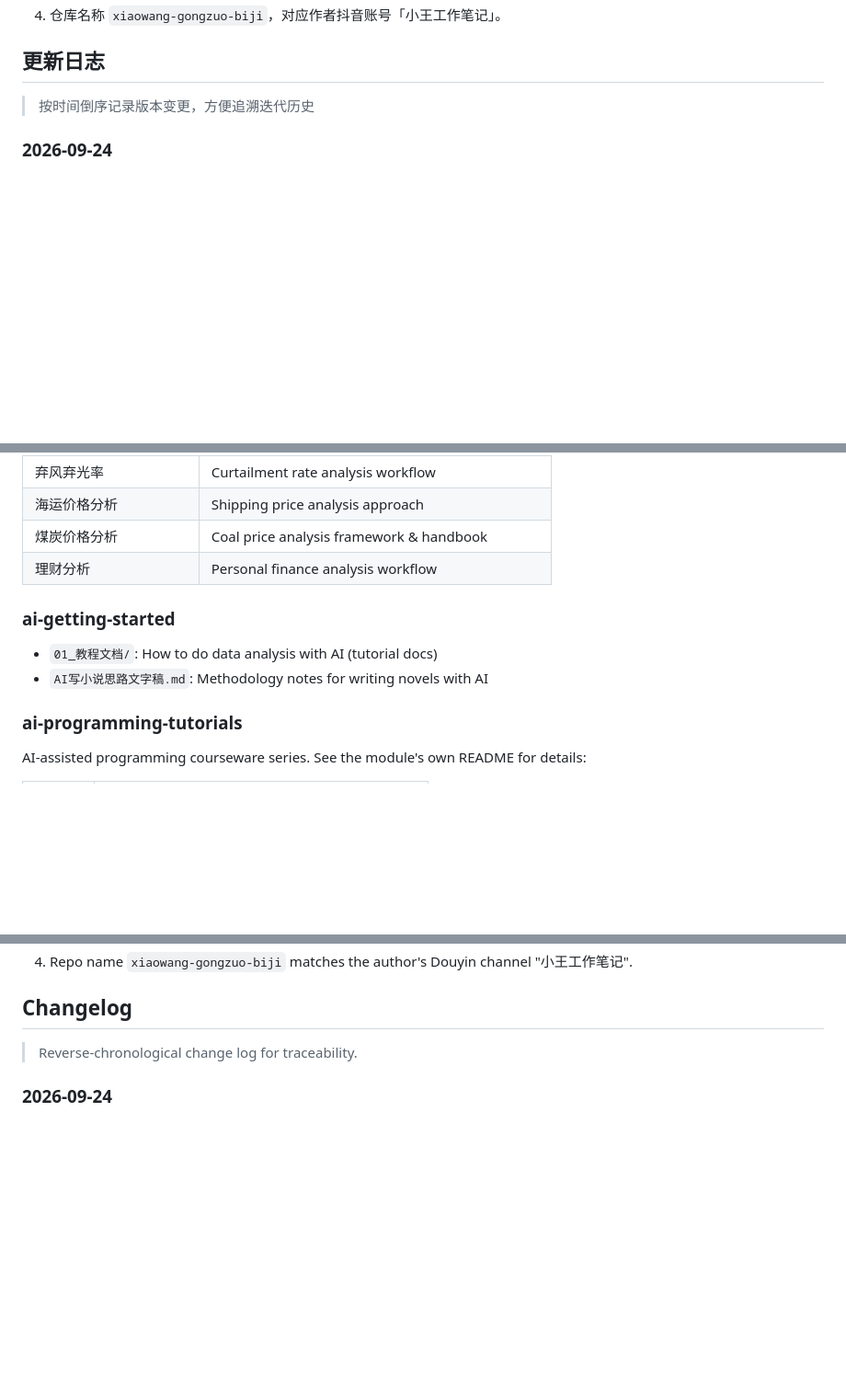
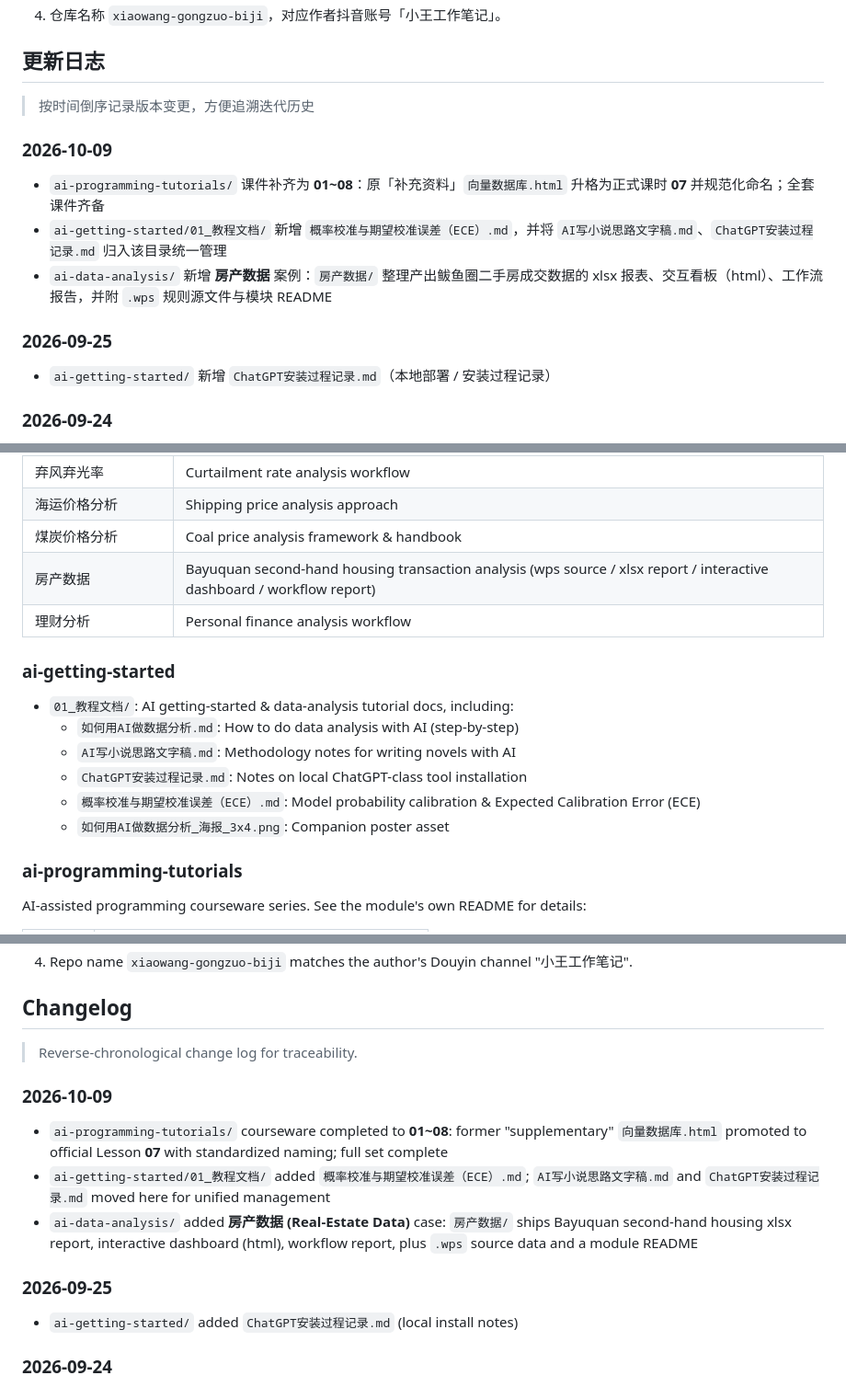
Before and after one commit to IvanWang823/xiaowang-gongzuo-biji, a Markdown page: README.md, 3 parts joined by grey strips. Shown at 92% size. Drawn GitHub-style; blank space fills up the shorter version.

```diff
--- a/README.md
+++ b/README.md
@@ -131,6 +143,16 @@ AI 辅助自媒体运营与开发环境搭建的自动化方案、流程文档
 
 > 按时间倒序记录版本变更，方便追溯迭代历史
 
+### 2026-10-09
+
+- `ai-programming-tutorials/` 课件补齐为 **01~08**：原「补充资料」`向量数据库.html` 升格为正式课时 **07** 并规范化命名；全套课件齐备
+- `ai-getting-started/01_教程文档/` 新增 `概率校准与期望校准误差（ECE）.md`，并将 `AI写小说思路文字稿.md`、`ChatGPT安装过程记录.md` 归入该目录统一管理
+- `ai-data-analysis/` 新增 **房产数据** 案例：`房产数据/` 整理产出鲅鱼圈二手房成交数据的 xlsx 报表、交互看板（html）、工作流报告，并附 `.wps` 规则源文件与模块 README
+
+### 2026-09-25
+
+- `ai-getting-started/` 新增 `ChatGPT安装过程记录.md`（本地部署 / 安装过程记录）
+
 ### 2026-09-24
 
 - `aigc-getting-started/` 新增 **换装特效** 练习素材：含 `图片/`（5 张穿搭参考图）与 `文档/分镜提示词表.xlsx`
@@ -217,12 +244,17 @@ xiaowang-gongzuo-biji/
 | 弃风弃光率 | Curtailment rate analysis workflow |
 | 海运价格分析 | Shipping price analysis approach |
 | 煤炭价格分析 | Coal price analysis framework & handbook |
+| 房产数据 | Bayuquan second-hand housing transaction analysis (wps source / xlsx report / interactive dashboard / workflow report) |
 | 理财分析 | Personal finance analysis workflow |
 
 ### ai-getting-started
 
-- `01_教程文档/`: How to do data analysis with AI (tutorial docs)
-- `AI写小说思路文字稿.md`: Methodology notes for writing novels with AI
+- `01_教程文档/`: AI getting-started & data-analysis tutorial docs, including:
+  - `如何用AI做数据分析.md`: How to do data analysis with AI (step-by-step)
+  - `AI写小说思路文字稿.md`: Methodology notes for writing novels with AI
+  - `ChatGPT安装过程记录.md`: Notes on local ChatGPT-class tool installation
+  - `概率校准与期望校准误差（ECE）.md`: Model probability calibration & Expected Calibration Error (ECE)
+  - `如何用AI做数据分析_海报_3x4.png`: Companion poster asset
 
 ### ai-programming-tutorials
 
@@ -292,6 +326,16 @@ If this repository helps you, you're welcome to buy me a coffee ☕ Donations ar
 
 > Reverse-chronological change log for traceability.
 
+### 2026-10-09
+
+- `ai-programming-tutorials/` courseware completed to **01~08**: former "supplementary" `向量数据库.html` promoted to official Lesson **07** with standardized naming; full set complete
+- `ai-getting-started/01_教程文档/` added `概率校准与期望校准误差（ECE）.md`; `AI写小说思路文字稿.md` and `ChatGPT安装过程记录.md` moved here for unified management
+- `ai-data-analysis/` added **房产数据 (Real-Estate Data)** case: `房产数据/` ships Bayuquan second-hand housing xlsx report, interactive dashboard (html), workflow report, plus `.wps` source data and a module README
+
+### 2026-09-25
+
+- `ai-getting-started/` added `ChatGPT安装过程记录.md` (local install notes)
+
 ### 2026-09-24
 
 - `aigc-getting-started/` added **换装特效 (outfit / try-on effects)** practice kit: `图片/` (5 outfit reference images) + `文档/分镜提示词表.xlsx`
```
Also changed, not shown: other parts of README.md (+29 -10 lines), README_EN.md (+28 -6 lines).
